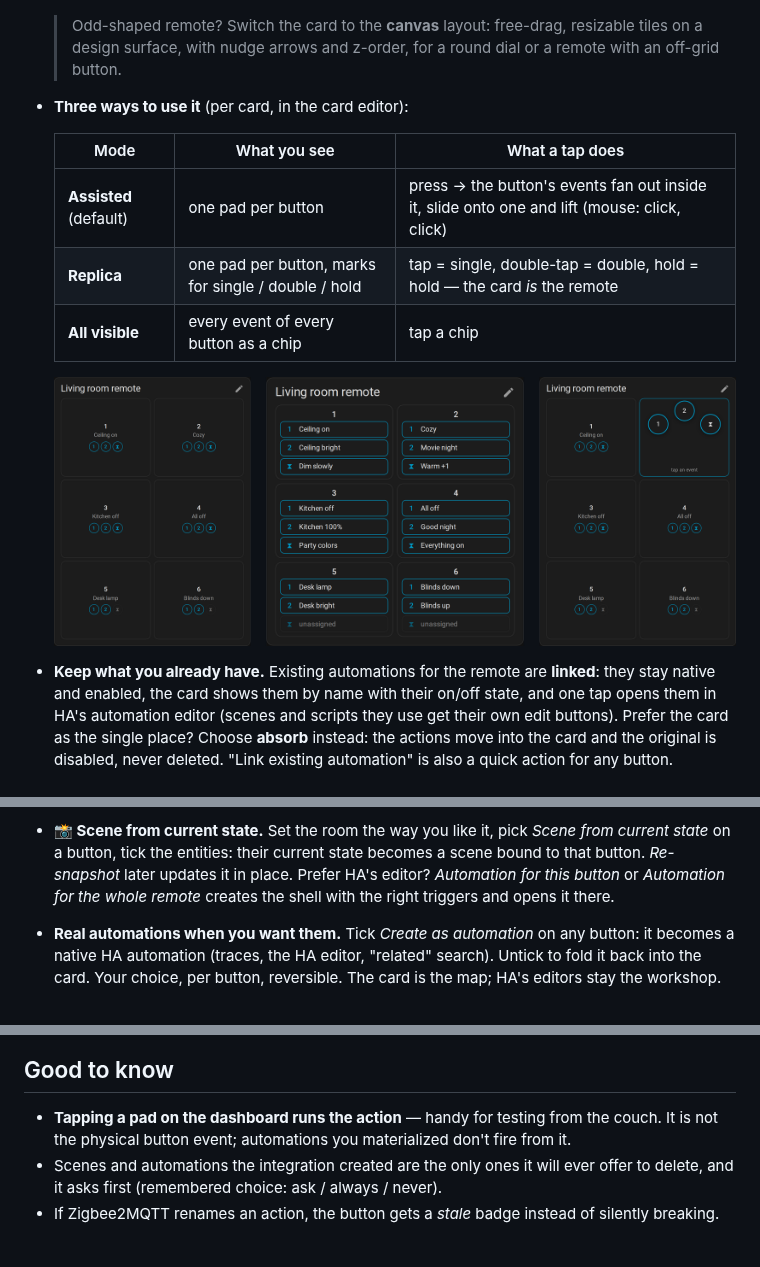
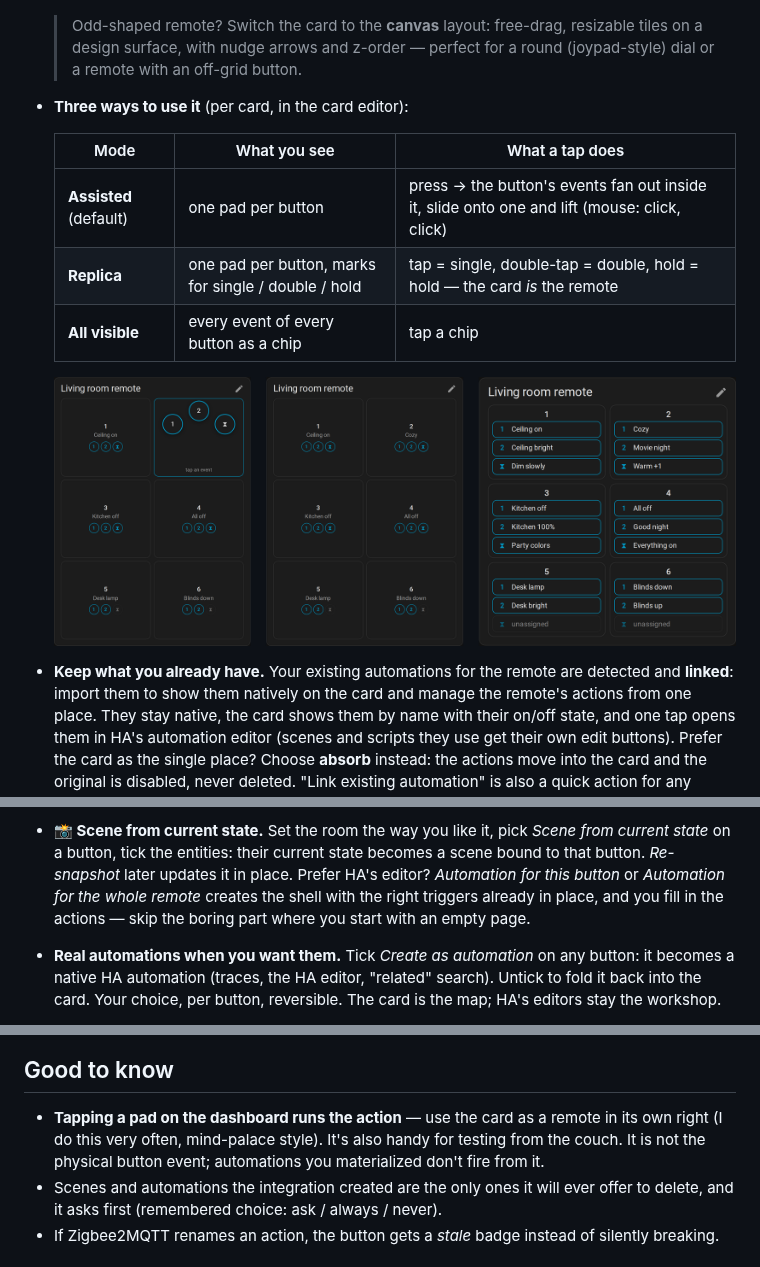
Before and after one commit to shorti1996/ha-remote-mapper, a Markdown page: README.md, 3 parts joined by grey strips. Drawn GitHub-style; pictures changed too: docs/img/modes.png.

Commit message:
docs: apply README review corrections, queue follow-ups in todo
Reorder the modes screenshot to match the table (assisted first), reword
the canvas, import, scene-shell and tap-a-pad blurbs, and link Getting
started after Install.

Co-Authored-By: Claude Opus 5.5 <noreply@anthropic.com>
Claude-Session: https://claude.ai/code/session_012TiJXhGbjNVrHW1L7ovfY5

```diff
--- a/README.md
+++ b/README.md
@@ -68,8 +68,8 @@ device, where every button shows what it does and lets you change it.
 
   > Odd-shaped remote?
   Switch the card to the **canvas** layout: free-drag, resizable tiles on
-  a design surface, with nudge arrows and z-order, for a round dial or a
-  remote with an off-grid button.
+  a design surface, with nudge arrows and z-order — perfect for a round
+  (joypad-style) dial or a remote with an off-grid button.
 
 - **Three ways to use it** (per card, in the card editor):
 
@@ -84,7 +84,8 @@ device, where every button shows what it does and lets you change it.
 
-- **Keep what you already have.** Existing automations for the remote are
-  **linked**: they stay native and enabled, the card shows them by name
-  with their on/off state, and one tap opens them in HA's automation
+- **Keep what you already have.** Your existing automations for the remote
+  are detected and **linked**: import them to show them natively on the
+  card and manage the remote's actions from one place. They stay native,
+  the card shows them by name with their on/off state, and one tap opens them in HA's automation
   editor (scenes and scripts they use get their own edit buttons). Prefer
   the card as the single place? Choose **absorb** instead: the actions
   move into the card and the original is disabled, never deleted.
@@ -108,7 +109,8 @@ device, where every button shows what it does and lets you change it.
   state becomes a scene bound to that button. *Re-snapshot* later updates
   it in place. Prefer HA's editor? *Automation for this button* or
   *Automation for the whole remote* creates the shell with the right
-  triggers and opens it there.
+  triggers already in place, and you fill in the actions — skip the
+  boring part where you start with an empty page.
 
 - **Real automations when you want them.** Tick *Create as automation* on
   any button: it becomes a native HA automation (traces, the HA editor,
@@ -223,8 +227,9 @@ snapshot scenes, and removes the remote. Deleting the integration from
 
 ## Good to know
 
-- **Tapping a pad on the dashboard runs the action** — handy for testing
-  from the couch. It is not the physical button event; automations you
+- **Tapping a pad on the dashboard runs the action** — use the card as a
+  remote in its own right (I do this very often, mind-palace style). It's
+  also handy for testing from the couch. It is not the physical button event; automations you
   materialized don't fire from it.
 - Scenes and automations the integration created are the only ones it will
   ever offer to delete, and it asks first (remembered choice: ask / always /
```
Also changed, not shown: other parts of README.md (+3 -1 lines), ai/todo.md (+4 -0 lines).
